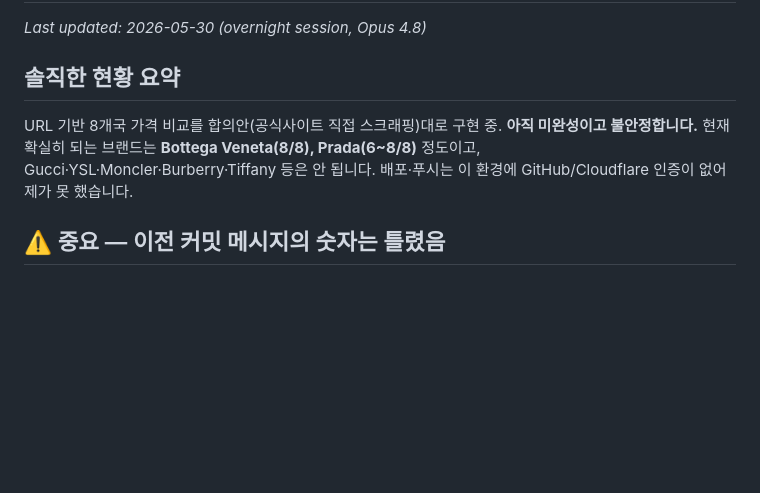
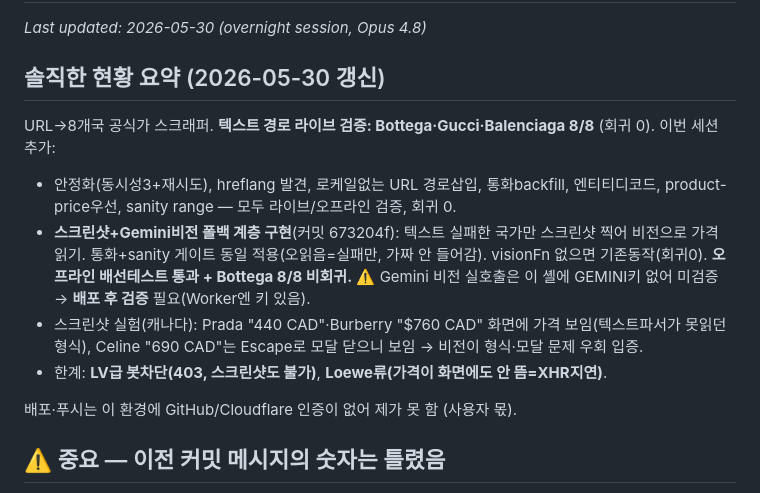
Before and after one commit to Kyle1-2-3/Ap-macro, a Markdown page: WHERE_I_LEFT_OFF.md, the part around the change. Drawn GitHub-style; blank space fills up the shorter version.

Commit message:
docs: update handoff — vision fallback implemented, text path 3 brands 8/8
Co-Authored-By: Claude Opus 4.8 (1M context) <noreply@anthropic.com>

```diff
--- a/WHERE_I_LEFT_OFF.md
+++ b/WHERE_I_LEFT_OFF.md
@@ -2,11 +2,20 @@
 
 _Last updated: 2026-05-30 (overnight session, Opus 4.8)_
 
-## 솔직한 현황 요약
-URL 기반 8개국 가격 비교를 합의안(공식사이트 직접 스크래핑)대로 구현 중. **아직 미완성이고
-불안정합니다.** 현재 확실히 되는 브랜드는 **Bottega Veneta(8/8), Prada(6~8/8)** 정도이고,
-Gucci·YSL·Moncler·Burberry·Tiffany 등은 안 됩니다. 배포·푸시는 이 환경에 GitHub/Cloudflare
-인증이 없어 제가 못 했습니다.
+## 솔직한 현황 요약 (2026-05-30 갱신)
+URL→8개국 공식가 스크래퍼. **텍스트 경로 라이브 검증: Bottega·Gucci·Balenciaga 8/8** (회귀 0).
+이번 세션 추가:
+- 안정화(동시성3+재시도), hreflang 발견, 로케일없는 URL 경로삽입, 통화backfill, 엔티티디코드,
+  product-price우선, sanity range — 모두 라이브/오프라인 검증, 회귀 0.
+- **스크린샷+Gemini비전 폴백 계층 구현**(커밋 673204f): 텍스트 실패한 국가만 스크린샷 찍어
+  비전으로 가격 읽기. 통화+sanity 게이트 동일 적용(오읽음=실패만, 가짜 안 들어감). visionFn 없으면
+  기존동작(회귀0). **오프라인 배선테스트 통과 + Bottega 8/8 비회귀.** ⚠️ Gemini 비전 실호출은
+  이 셸에 GEMINI키 없어 미검증 → **배포 후 검증** 필요(Worker엔 키 있음).
+- 스크린샷 실험(캐나다): Prada "440 CAD"·Burberry "$760 CAD" 화면에 가격 보임(텍스트파서가 못읽던
+  형식), Celine "690 CAD"는 Escape로 모달 닫으니 보임 → 비전이 형식·모달 문제 우회 입증.
+- 한계: **LV급 봇차단(403, 스크린샷도 불가)**, **Loewe류(가격이 화면에도 안 뜸=XHR지연)**.
+
+배포·푸시는 이 환경에 GitHub/Cloudflare 인증이 없어 제가 못 함 (사용자 몫).
 
 ## ⚠️ 중요 — 이전 커밋 메시지의 숫자는 틀렸음
 커밋 `d2c8490`/`96ece61`에 "7개 브랜드 전부 5~8/8 작동"이라고 적었는데 **그건 잘못된 보고였습니다.**
```
